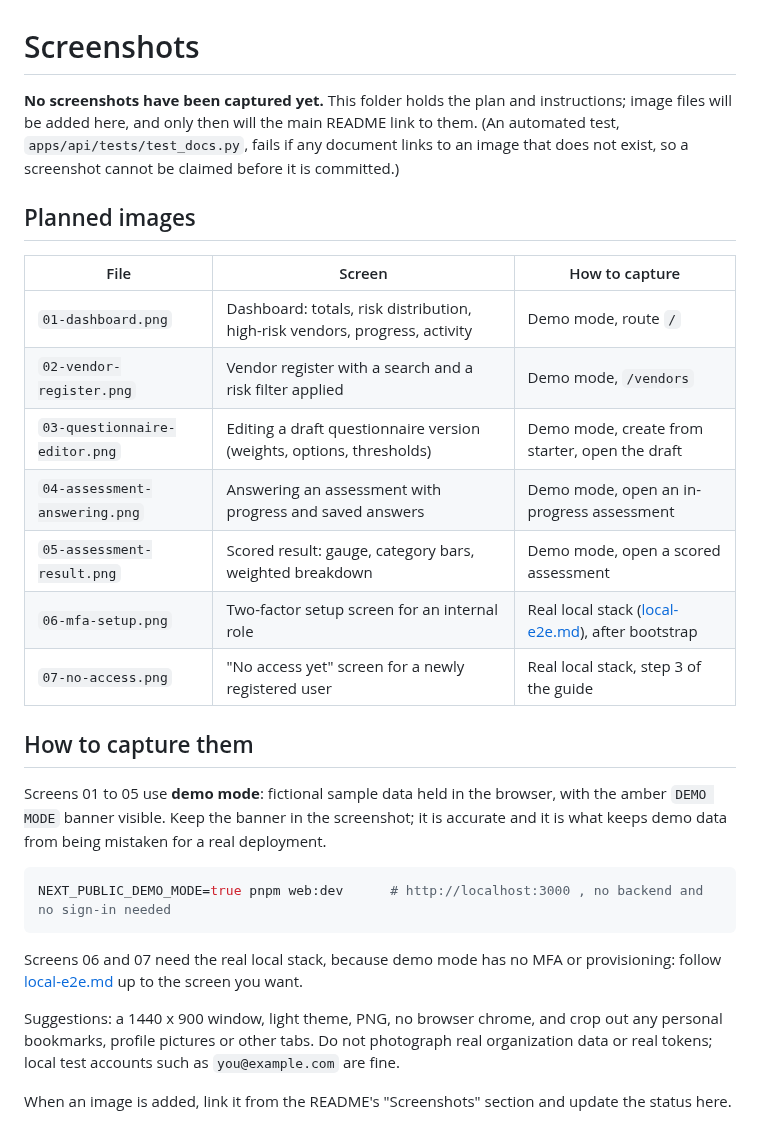
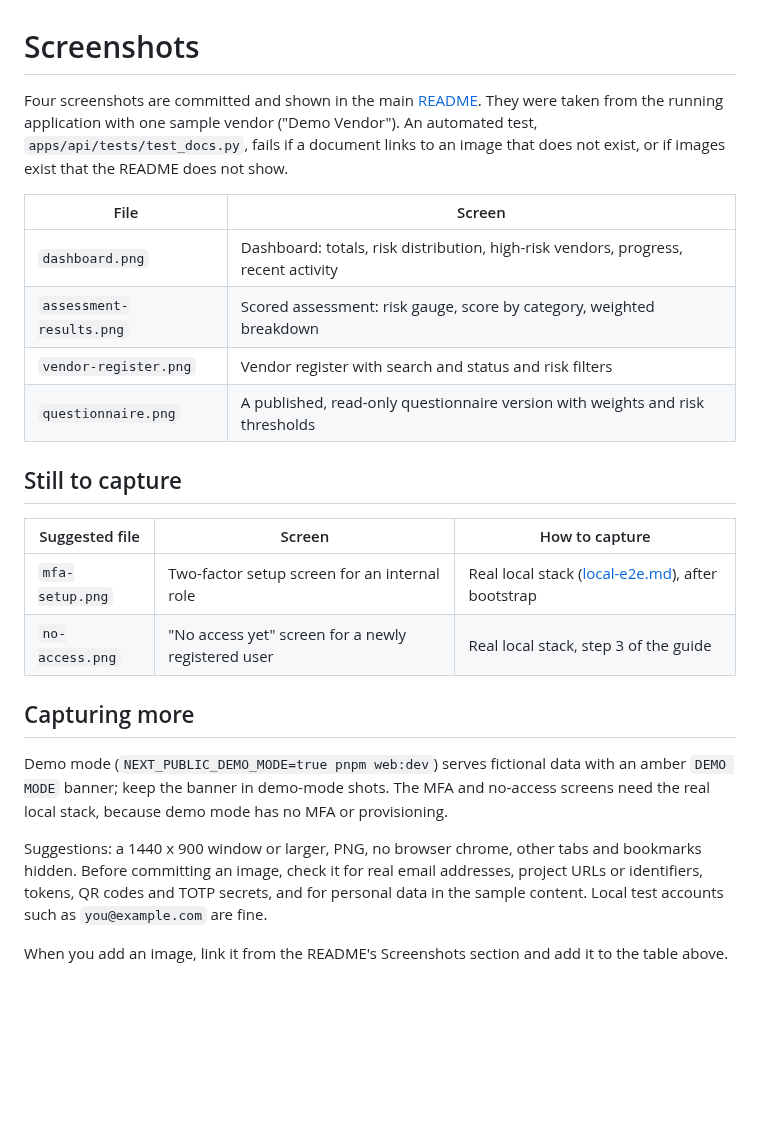
Before and after one commit to Janet-Njoku/VendorTrust, a Markdown page: docs/screenshots/README.md, the part around the change. GitHub-like rendering; blank space fills up the shorter version.

````diff
--- a/docs/screenshots/README.md
+++ b/docs/screenshots/README.md
@@ -1,37 +1,32 @@
 # Screenshots
 
-**No screenshots have been captured yet.** This folder holds the plan and instructions; image files will
-be added here, and only then will the main README link to them. (An automated test,
-`apps/api/tests/test_docs.py`, fails if any document links to an image that does not exist, so a
-screenshot cannot be claimed before it is committed.)
+Four screenshots are committed and shown in the main [README](../../README.md#screenshots). They were taken
+from the running application with one sample vendor ("Demo Vendor"). An automated test,
+`apps/api/tests/test_docs.py`, fails if a document links to an image that does not exist, or if images exist
+that the README does not show.
 
-## Planned images
+| File | Screen |
+|---|---|
+| `dashboard.png` | Dashboard: totals, risk distribution, high-risk vendors, progress, recent activity |
+| `assessment-results.png` | Scored assessment: risk gauge, score by category, weighted breakdown |
+| `vendor-register.png` | Vendor register with search and status and risk filters |
+| `questionnaire.png` | A published, read-only questionnaire version with weights and risk thresholds |
 
-| File | Screen | How to capture |
+## Still to capture
+
+| Suggested file | Screen | How to capture |
 |---|---|---|
-| `01-dashboard.png` | Dashboard: totals, risk distribution, high-risk vendors, progress, activity | Demo mode, route `/` |
-| `02-vendor-register.png` | Vendor register with a search and a risk filter applied | Demo mode, `/vendors` |
-| `03-questionnaire-editor.png` | Editing a draft questionnaire version (weights, options, thresholds) | Demo mode, create from starter, open the draft |
-| `04-assessment-answering.png` | Answering an assessment with progress and saved answers | Demo mode, open an in-progress assessment |
-| `05-assessment-result.png` | Scored result: gauge, category bars, weighted breakdown | Demo mode, open a scored assessment |
-| `06-mfa-setup.png` | Two-factor setup screen for an internal role | Real local stack ([local-e2e.md](../local-e2e.md)), after bootstrap |
-| `07-no-access.png` | "No access yet" screen for a newly registered user | Real local stack, step 3 of the guide |
+| `mfa-setup.png` | Two-factor setup screen for an internal role | Real local stack ([local-e2e.md](../local-e2e.md)), after bootstrap |
+| `no-access.png` | "No access yet" screen for a newly registered user | Real local stack, step 3 of the guide |
 
-## How to capture them
+## Capturing more
 
-Screens 01 to 05 use **demo mode**: fictional sample data held in the browser, with the amber
-`DEMO MODE` banner visible. Keep the banner in the screenshot; it is accurate and it is what keeps demo
-data from being mistaken for a real deployment.
+Demo mode (`NEXT_PUBLIC_DEMO_MODE=true pnpm web:dev`) serves fictional data with an amber `DEMO MODE` banner;
+keep the banner in demo-mode shots. The MFA and no-access screens need the real local stack, because demo mode
+has no MFA or provisioning.
 
-```bash
-NEXT_PUBLIC_DEMO_MODE=true pnpm web:dev      # http://localhost:3000 , no backend and no sign-in needed
-```
+Suggestions: a 1440 x 900 window or larger, PNG, no browser chrome, other tabs and bookmarks hidden. Before
+committing an image, check it for real email addresses, project URLs or identifiers, tokens, QR codes and TOTP
+secrets, and for personal data in the sample content. Local test accounts such as `you@example.com` are fine.
 
-Screens 06 and 07 need the real local stack, because demo mode has no MFA or provisioning:
-follow [local-e2e.md](../local-e2e.md) up to the screen you want.
-
-Suggestions: a 1440 x 900 window, light theme, PNG, no browser chrome, and crop out any personal
-bookmarks, profile pictures or other tabs. Do not photograph real organization data or real tokens;
-local test accounts such as `you@example.com` are fine.
-
-When an image is added, link it from the README's "Screenshots" section and update the status here.
+When you add an image, link it from the README's Screenshots section and add it to the table above.
````
Also changed, not shown: README.md (+25 -12 lines), docs/portfolio-demo.md (+21 -14 lines), docs/screenshots/assessment-results.png (added), docs/screenshots/dashboard.png (added), docs/screenshots/questionnaire.png (added), docs/screenshots/vendor-register.png (added).
